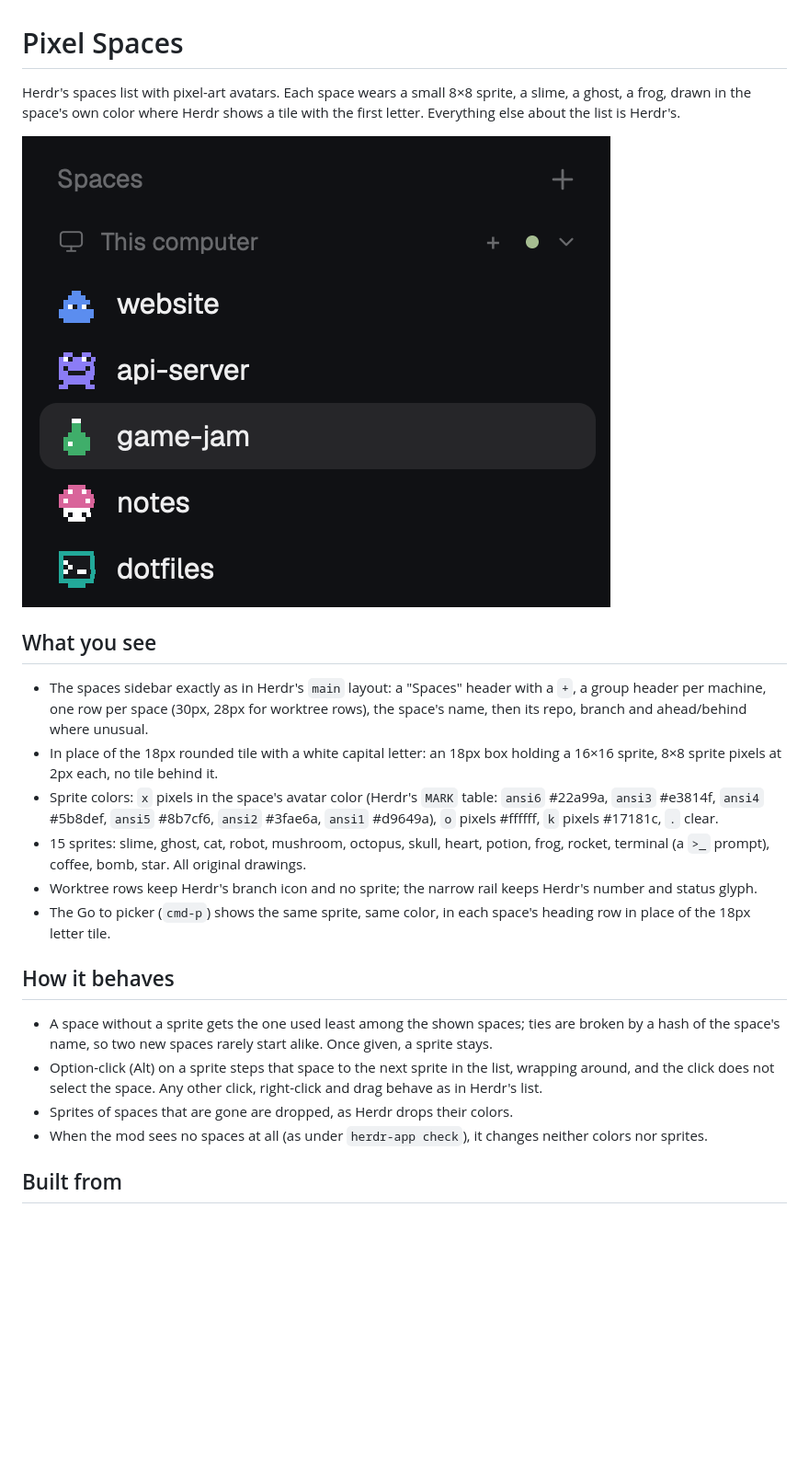
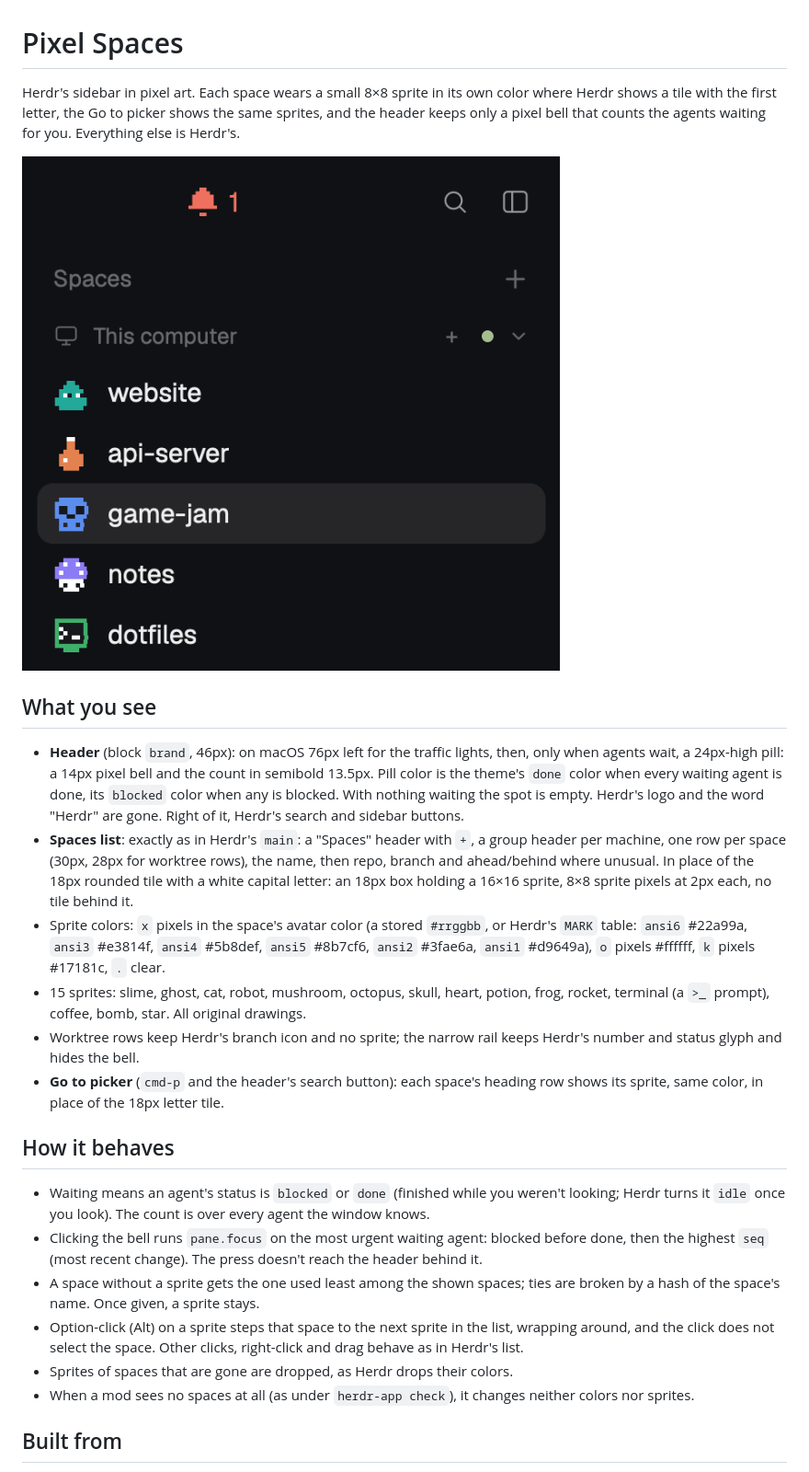
Before and after one commit to pilmokim/herdr-pixel-spaces, a Markdown page: RECIPE.md, the part around one of its changes. Shown at 92% size. GitHub-like rendering; pictures changed too: preview.png; blank space fills up the shorter version.

```diff
--- a/RECIPE.md
+++ b/RECIPE.md
@@ -1,37 +1,45 @@
 # Pixel Spaces
 
-Herdr's spaces list with pixel-art avatars. Each space wears a small 8×8 sprite, a slime, a ghost,
-a frog, drawn in the space's own color where Herdr shows a tile with the first letter. Everything
-else about the list is Herdr's.
+Herdr's sidebar in pixel art. Each space wears a small 8×8 sprite in its own color where Herdr
+shows a tile with the first letter, the Go to picker shows the same sprites, and the header keeps
+only a pixel bell that counts the agents waiting for you. Everything else is Herdr's.
 
 ![Pixel Spaces](preview.png)
 
 ## What you see
 
-- The spaces sidebar exactly as in Herdr's `main` layout: a "Spaces" header with a `+`, a group
-  header per machine, one row per space (30px, 28px for worktree rows), the space's name, then its
-  repo, branch and ahead/behind where unusual.
-- In place of the 18px rounded tile with a white capital letter: an 18px box holding a 16×16
-  sprite, 8×8 sprite pixels at 2px each, no tile behind it.
-- Sprite colors: `x` pixels in the space's avatar color (Herdr's `MARK` table: `ansi6` #22a99a,
-  `ansi3` #e3814f, `ansi4` #5b8def, `ansi5` #8b7cf6, `ansi2` #3fae6a, `ansi1` #d9649a), `o` pixels
-  #ffffff, `k` pixels #17181c, `.` clear.
+- **Header** (block `brand`, 46px): on macOS 76px left for the traffic lights, then, only when
+  agents wait, a 24px-high pill: a 14px pixel bell and the count in semibold 13.5px. Pill color is
+  the theme's `done` color when every waiting agent is done, its `blocked` color when any is
+  blocked. With nothing waiting the spot is empty. Herdr's logo and the word "Herdr" are gone.
+  Right of it, Herdr's search and sidebar buttons.
+- **Spaces list**: exactly as in Herdr's `main`: a "Spaces" header with `+`, a group header per
+  machine, one row per space (30px, 28px for worktree rows), the name, then repo, branch and
+  ahead/behind where unusual. In place of the 18px rounded tile with a white capital letter: an
+  18px box holding a 16×16 sprite, 8×8 sprite pixels at 2px each, no tile behind it.
+- Sprite colors: `x` pixels in the space's avatar color (a stored `#rrggbb`, or Herdr's `MARK`
+  table: `ansi6` #22a99a, `ansi3` #e3814f, `ansi4` #5b8def, `ansi5` #8b7cf6, `ansi2` #3fae6a,
+  `ansi1` #d9649a), `o` pixels #ffffff, `k` pixels #17181c, `.` clear.
 - 15 sprites: slime, ghost, cat, robot, mushroom, octopus, skull, heart, potion, frog, rocket,
   terminal (a `>_` prompt), coffee, bomb, star. All original drawings.
 - Worktree rows keep Herdr's branch icon and no sprite; the narrow rail keeps Herdr's number and
-  status glyph.
-- The Go to picker (`cmd-p`) shows the same sprite, same color, in each space's heading row in
-  place of the 18px letter tile.
+  status glyph and hides the bell.
+- **Go to picker** (`cmd-p` and the header's search button): each space's heading row shows its
+  sprite, same color, in place of the 18px letter tile.
 
 ## How it behaves
 
+- Waiting means an agent's status is `blocked` or `done` (finished while you weren't looking;
+  Herdr turns it `idle` once you look). The count is over every agent the window knows.
+- Clicking the bell runs `pane.focus` on the most urgent waiting agent: blocked before done, then
+  the highest `seq` (most recent change). The press doesn't reach the header behind it.
 - A space without a sprite gets the one used least among the shown spaces; ties are broken by a
-  hash of the space's name, so two new spaces rarely start alike. Once given, a sprite stays.
+  hash of the space's name. Once given, a sprite stays.
 - Option-click (Alt) on a sprite steps that space to the next sprite in the list, wrapping
-  around, and the click does not select the space. Any other click, right-click and drag behave
-  as in Herdr's list.
+  around, and the click does not select the space. Other clicks, right-click and drag behave as
+  in Herdr's list.
 - Sprites of spaces that are gone are dropped, as Herdr drops their colors.
-- When the mod sees no spaces at all (as under `herdr-app check`), it changes neither colors nor
+- When a mod sees no spaces at all (as under `herdr-app check`), it changes neither colors nor
   sprites.
 
 ## Built from
```
Also changed, not shown: other parts of RECIPE.md (+31 -20 lines), README.md (+41 -28 lines), 9 other files.
